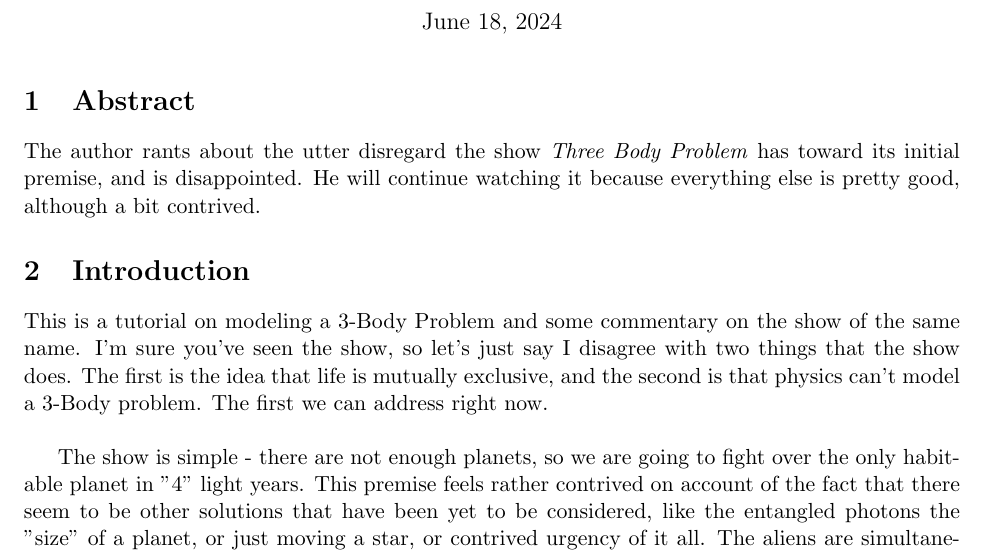
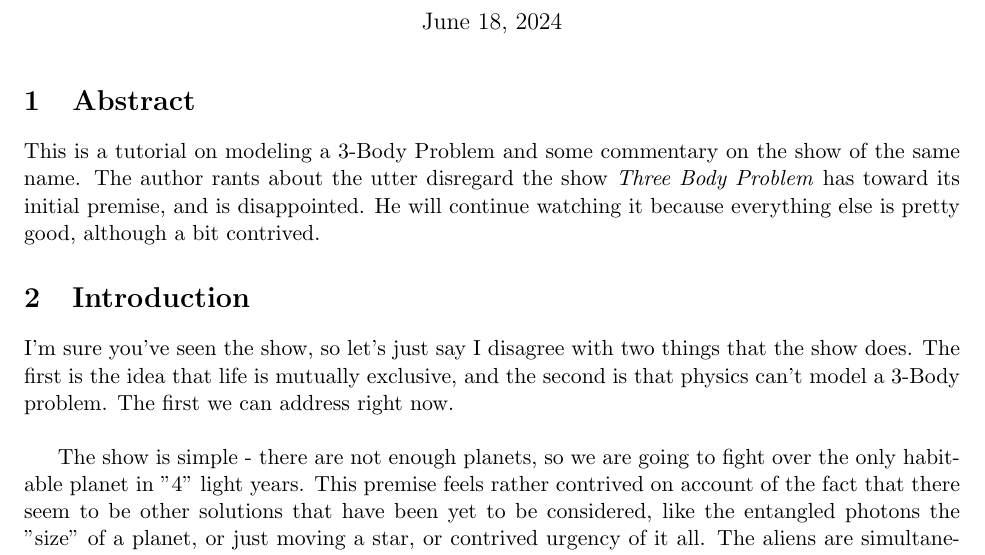
Before and after one commit to polarbearhoodie/n-body, a LaTeX document (three_body_problem.tex): part of page 1 of 3, cut so that both start at the same text. Compiled offline with pdfLaTeX.

Commit message:
updated abstract

```diff
--- a/three_body_problem.tex
+++ b/three_body_problem.tex
@@ -19,11 +19,11 @@
 \maketitle
 
 \section{Abstract}
-The author rants about the utter disregard the show \emph{Three Body Problem} has toward its initial premise, and is disappointed. He will continue watching it because everything else is pretty good, although a bit contrived.
+This is a tutorial on modeling a 3-Body Problem and some commentary on the show of the same name. The author rants about the utter disregard the show \emph{Three Body Problem} has toward its initial premise, and is disappointed. He will continue watching it because everything else is pretty good, although a bit contrived.
 
 \section{Introduction}
 
-This is a tutorial on modeling a 3-Body Problem and some commentary on the show of the same name. I'm sure you've seen the show, so let's just say I disagree with two things that the show does. The first is the idea that life is mutually exclusive, and the second is that physics can't model a 3-Body problem. The first we can address right now.\\
+ I'm sure you've seen the show, so let's just say I disagree with two things that the show does. The first is the idea that life is mutually exclusive, and the second is that physics can't model a 3-Body problem. The first we can address right now.\\
 
 The show is simple - there are not enough planets, so we are going to fight over the only habitable planet in "4" light years. This premise feels rather contrived on account of the fact that there seem to be other solutions that have been yet to be considered, like the entangled photons the "size" of a planet, or just moving a star, or contrived urgency of it all. The aliens are simultaneously capable of hiding the manufacturing and fabrication of tech beyond our wildest dreams and incapable of doing the bare minimum of OpSec. The show feels a lot closer "Unsolved Problem of the Week, with Aliens" when examined closely, but the explosions were large and the drama was nice, so to the resident aliens: you chose the wrong problems.\\
 
```
